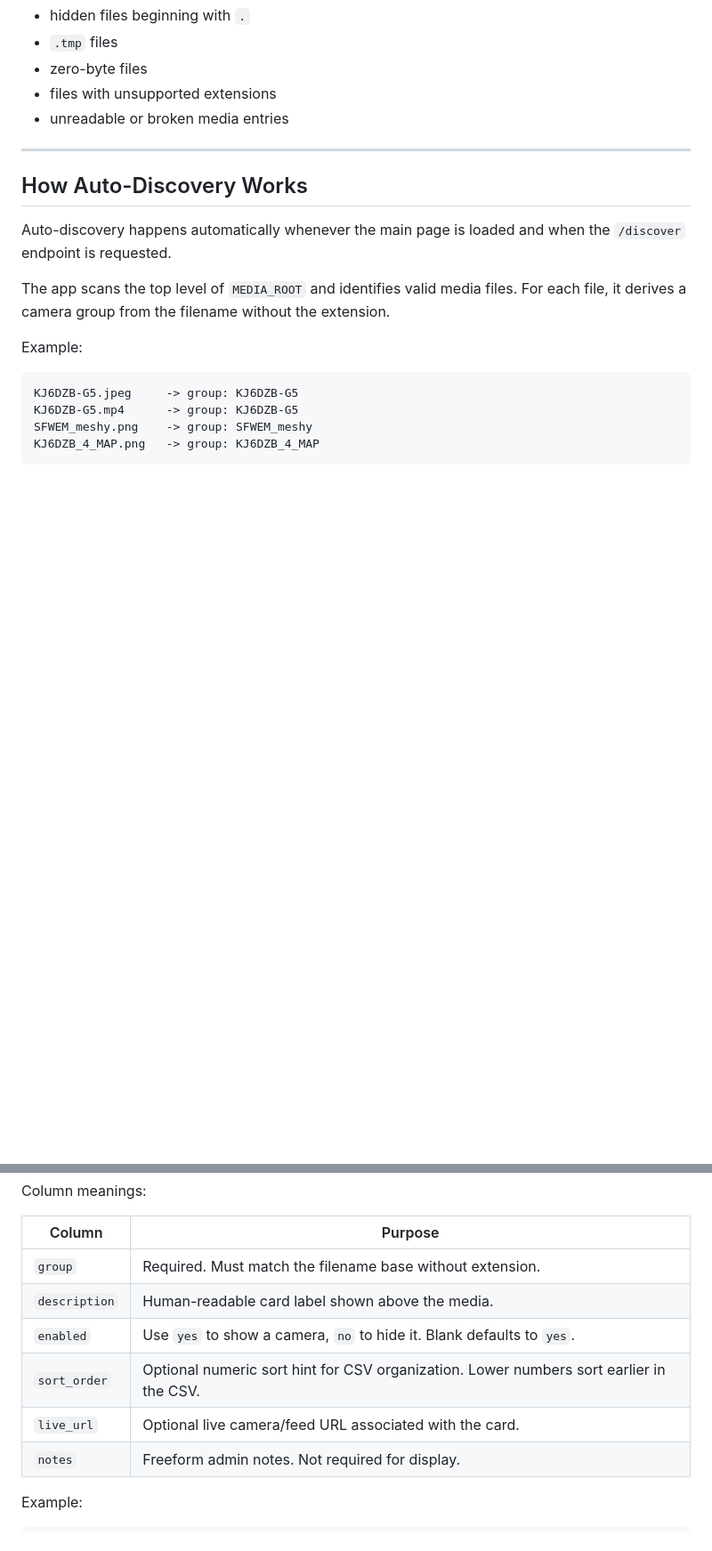
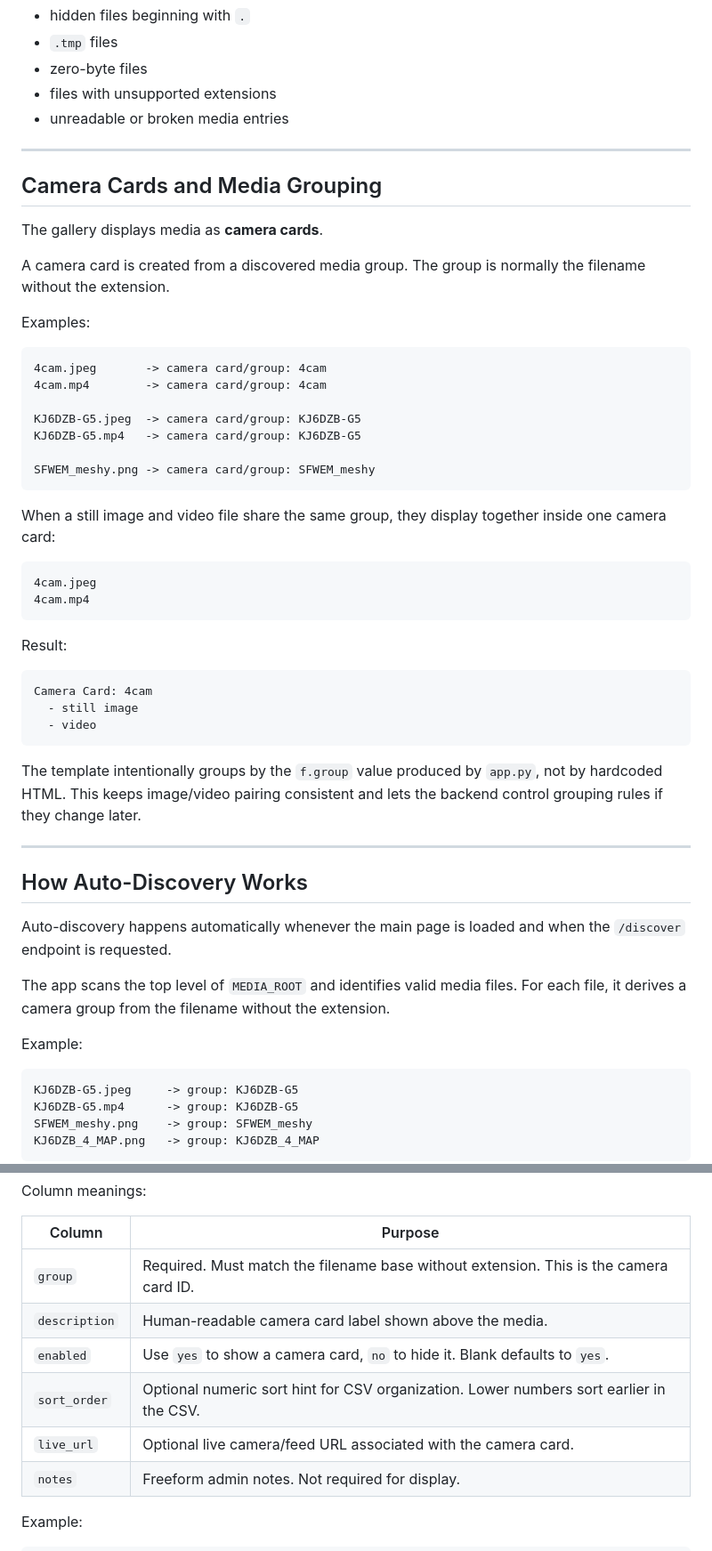
Before and after one commit to mathisono/Advanced-Camera-Page, a Markdown page: README.md, 2 parts joined by grey strips. Shown at 89% size. Rendered like a GitHub page; blank space fills up the shorter version.

Commit message:
Document camera card grouping behavior

````diff
--- a/README.md
+++ b/README.md
@@ -64,6 +82,43 @@ The app ignores:
 
 ---
 
+## Camera Cards and Media Grouping
+
+The gallery displays media as **camera cards**.
+
+A camera card is created from a discovered media group. The group is normally the filename without the extension.
+
+Examples:
+
+```text
+4cam.jpeg       -> camera card/group: 4cam
+4cam.mp4        -> camera card/group: 4cam
+
+KJ6DZB-G5.jpeg  -> camera card/group: KJ6DZB-G5
+KJ6DZB-G5.mp4   -> camera card/group: KJ6DZB-G5
+
+SFWEM_meshy.png -> camera card/group: SFWEM_meshy
+```
+
+When a still image and video file share the same group, they display together inside one camera card:
+
+```text
+4cam.jpeg
+4cam.mp4
+```
+
+Result:
+
+```text
+Camera Card: 4cam
+  - still image
+  - video
+```
+
+The template intentionally groups by the `f.group` value produced by `app.py`, not by hardcoded HTML. This keeps image/video pairing consistent and lets the backend control grouping rules if they change later.
+
+---
+
 ## How Auto-Discovery Works
 
 Auto-discovery happens automatically whenever the main page is loaded and when the `/discover` endpoint is requested.
@@ -110,11 +165,11 @@ Column meanings:
 
 | Column | Purpose |
 |---|---|
-| `group` | Required. Must match the filename base without extension. |
-| `description` | Human-readable card label shown above the media. |
-| `enabled` | Use `yes` to show a camera, `no` to hide it. Blank defaults to `yes`. |
+| `group` | Required. Must match the filename base without extension. This is the camera card ID. |
+| `description` | Human-readable camera card label shown above the media. |
+| `enabled` | Use `yes` to show a camera card, `no` to hide it. Blank defaults to `yes`. |
 | `sort_order` | Optional numeric sort hint for CSV organization. Lower numbers sort earlier in the CSV. |
-| `live_url` | Optional live camera/feed URL associated with the card. |
+| `live_url` | Optional live camera/feed URL associated with the camera card. |
 | `notes` | Freeform admin notes. Not required for display. |
 
 Example:
````
Also changed, not shown: other parts of README.md (+29 -9 lines).
